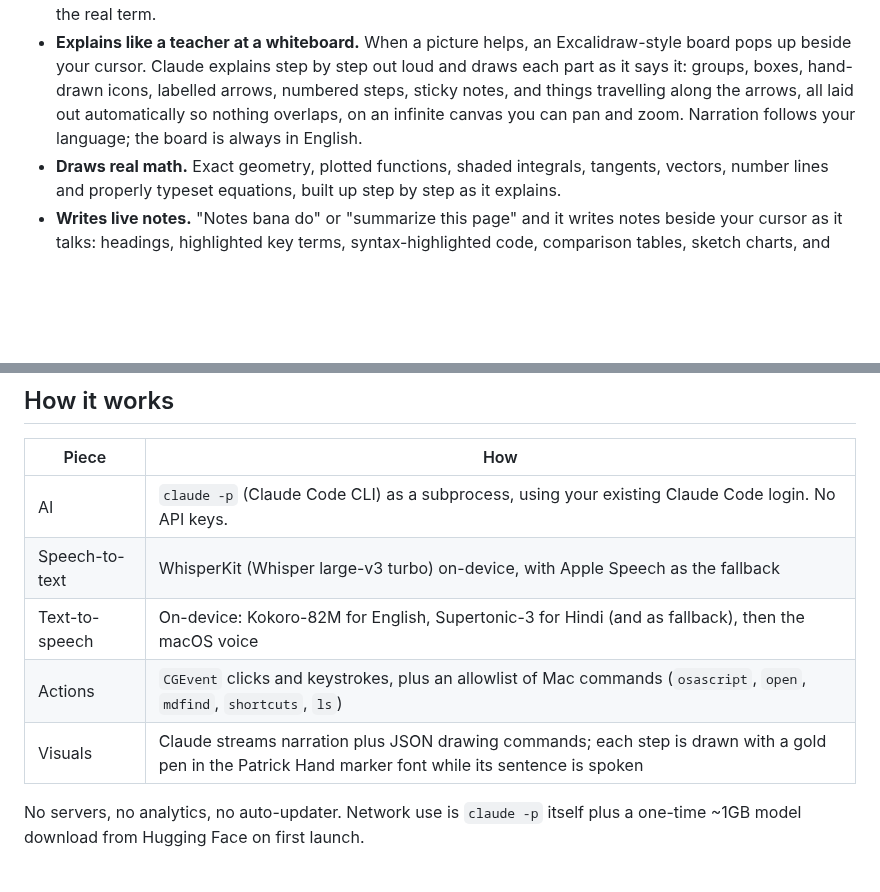
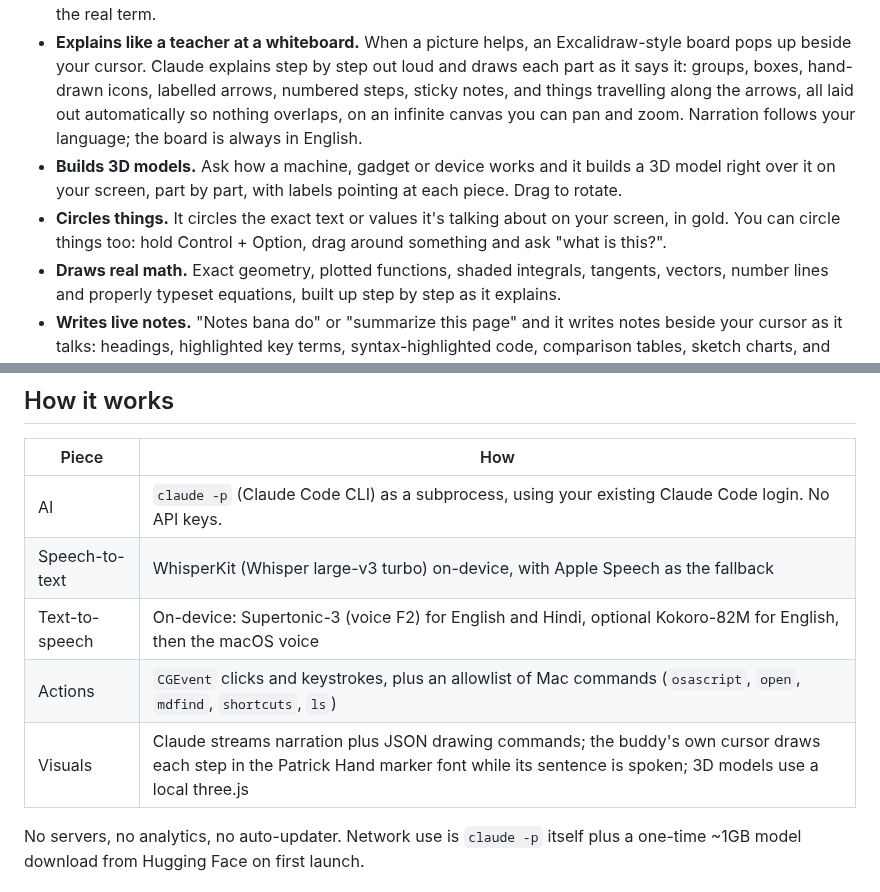
Before and after one commit to c0mpli/hellobhai, a Markdown page: README.md, 2 parts joined by grey strips. Rendered like a GitHub page; blank space fills up the shorter version.

```diff
--- a/README.md
+++ b/README.md
@@ -10,6 +22,8 @@ A local-first AI buddy that lives next to your cursor on macOS. Hold **Control +
 - **Does things for you.** "Zen mein naya tab kholo", "meri latest recording Rahul ko WhatsApp pe bhejo". It mixes Mac tools (AppleScript, `open`, Spotlight, Shortcuts) with on-screen clicks and typing, checking the screen after each step. Anything that sends, posts or deletes needs your spoken "haan".
 - **Explains the simple way.** Every explanation starts from something you have already lived, like a chai tapri, a dabbawala or your phone's contact list, maps the idea onto it piece by piece, and only then gives the real term.
 - **Explains like a teacher at a whiteboard.** When a picture helps, an Excalidraw-style board pops up beside your cursor. Claude explains step by step out loud and draws each part as it says it: groups, boxes, hand-drawn icons, labelled arrows, numbered steps, sticky notes, and things travelling along the arrows, all laid out automatically so nothing overlaps, on an infinite canvas you can pan and zoom. Narration follows your language; the board is always in English.
+- **Builds 3D models.** Ask how a machine, gadget or device works and it builds a 3D model right over it on your screen, part by part, with labels pointing at each piece. Drag to rotate.
+- **Circles things.** It circles the exact text or values it's talking about on your screen, in gold. You can circle things too: hold Control + Option, drag around something and ask "what is this?".
 - **Draws real math.** Exact geometry, plotted functions, shaded integrals, tangents, vectors, number lines and properly typeset equations, built up step by step as it explains.
 - **Writes live notes.** "Notes bana do" or "summarize this page" and it writes notes beside your cursor as it talks: headings, highlighted key terms, syntax-highlighted code, comparison tables, sketch charts, and to-dos. Say "save kar do" to put them in Apple Notes.
 - **Shows when it's talking.** A Dynamic-Island-style pill grows out of the notch while it speaks.
@@ -20,9 +34,9 @@ A local-first AI buddy that lives next to your cursor on macOS. Hold **Control +
 |-------|-----|
 | AI | `claude -p` (Claude Code CLI) as a subprocess, using your existing Claude Code login. No API keys. |
 | Speech-to-text | WhisperKit (Whisper large-v3 turbo) on-device, with Apple Speech as the fallback |
-| Text-to-speech | On-device: Kokoro-82M for English, Supertonic-3 for Hindi (and as fallback), then the macOS voice |
+| Text-to-speech | On-device: Supertonic-3 (voice F2) for English and Hindi, optional Kokoro-82M for English, then the macOS voice |
 | Actions | `CGEvent` clicks and keystrokes, plus an allowlist of Mac commands (`osascript`, `open`, `mdfind`, `shortcuts`, `ls`) |
-| Visuals | Claude streams narration plus JSON drawing commands; each step is drawn with a gold pen in the Patrick Hand marker font while its sentence is spoken |
+| Visuals | Claude streams narration plus JSON drawing commands; the buddy's own cursor draws each step in the Patrick Hand marker font while its sentence is spoken; 3D models use a local three.js |
 
 No servers, no analytics, no auto-updater. Network use is `claude -p` itself plus a one-time ~1GB model download from Hugging Face on first launch.
 
```
Also changed, not shown: other parts of README.md (+13 -1 lines), docs/media/bus-3d-and-whiteboard.jpg (added), docs/media/raspberry-pi-3d.jpg (added), 2 other files.
